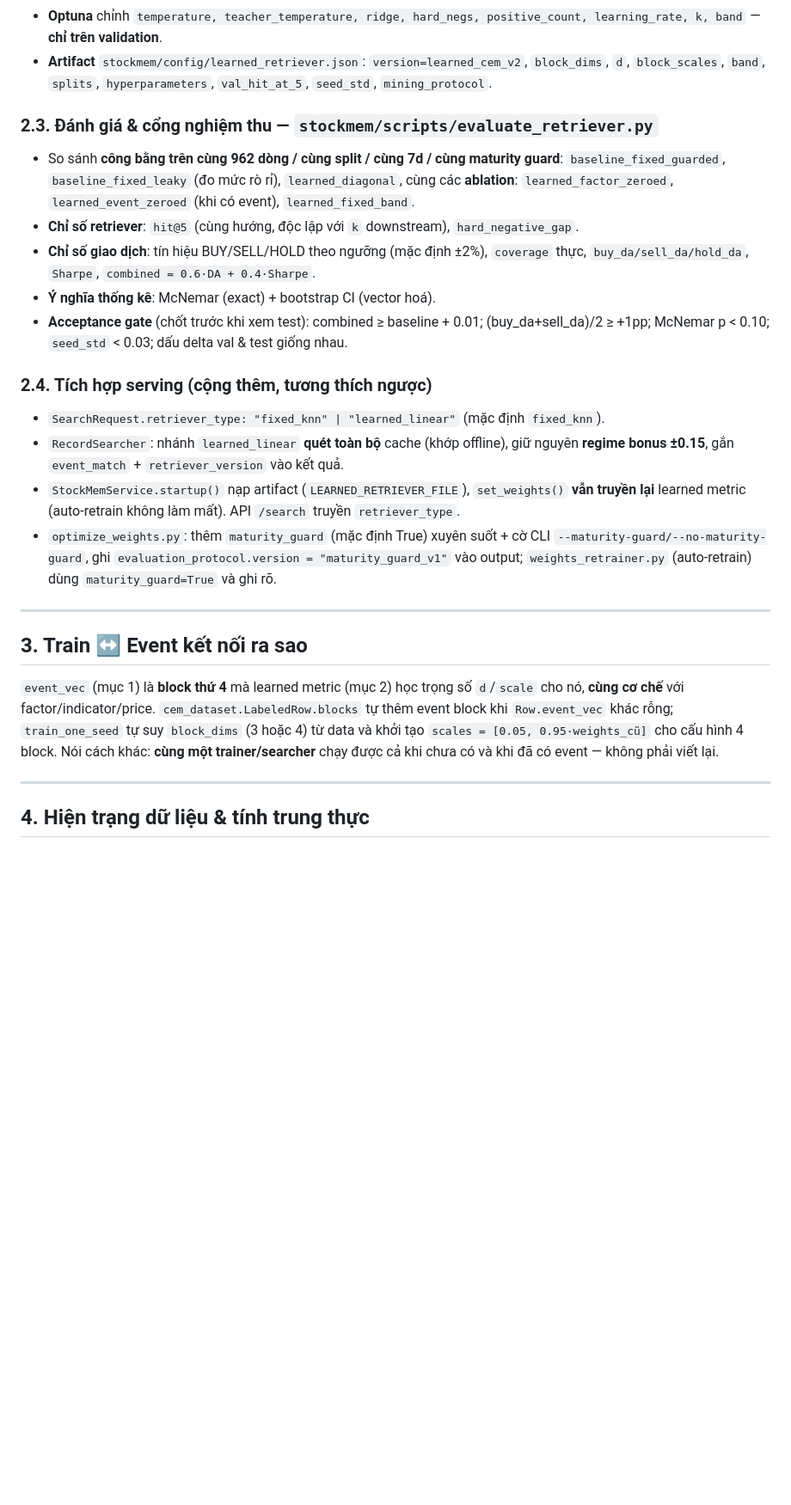
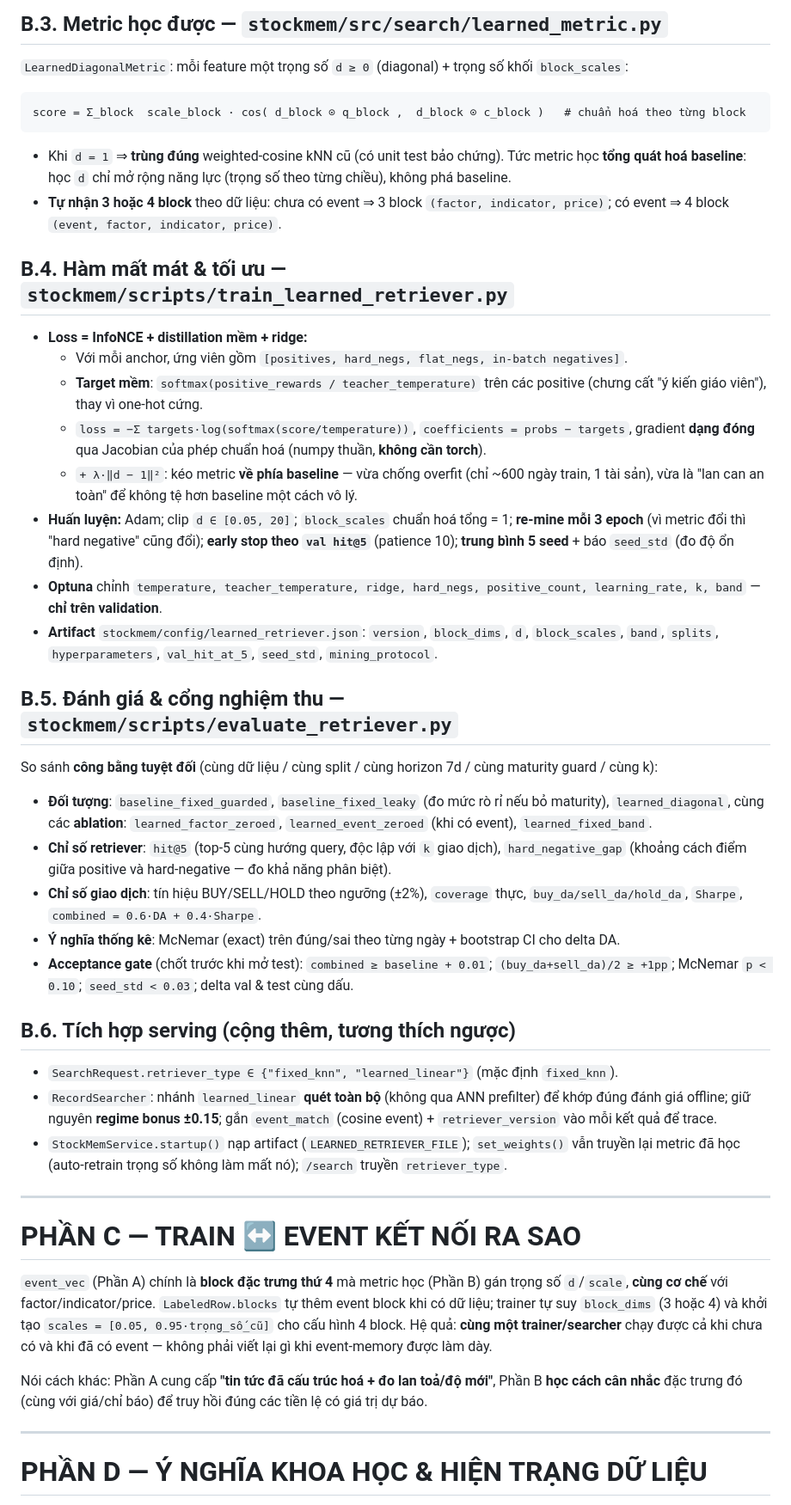
Before and after one commit to luongtrz/marketlens, a Markdown page: docs/cem_rag_learned_retriever_VI.md, the part around one of its changes. Shown at 86% size. Rendered like a GitHub page; blank space fills up the shorter version.

````diff
--- a/docs/cem_rag_learned_retriever_VI.md
+++ b/docs/cem_rag_learned_retriever_VI.md
@@ -121,42 +159,73 @@ indicator_vec(5), price_vec(60))`, mỗi block **L2-normalize riêng**:
+## B.3. Metric học được — `stockmem/src/search/learned_metric.py`
+
+`LearnedDiagonalMetric`: mỗi feature một trọng số `d ≥ 0` (diagonal) + trọng số khối `block_scales`:
+
+```
+score = Σ_block  scale_block · cos( d_block ⊙ q_block ,  d_block ⊙ c_block )   # chuẩn hoá theo từng block
+```
+
+- Khi `d = 1` ⇒ **trùng đúng** weighted-cosine kNN cũ (có unit test bảo chứng). Tức metric học
+  **tổng quát hoá baseline**: học `d` chỉ mở rộng năng lực (trọng số theo từng chiều), không phá baseline.
+- **Tự nhận 3 hoặc 4 block** theo dữ liệu: chưa có event ⇒ 3 block `(factor, indicator, price)`;
+  có event ⇒ 4 block `(event, factor, indicator, price)`.
+
+## B.4. Hàm mất mát & tối ưu — `stockmem/scripts/train_learned_retriever.py`
+
+- **Loss = InfoNCE + distillation mềm + ridge:**
+  - Với mỗi anchor, ứng viên gồm `[positives, hard_negs, flat_negs, in-batch negatives]`.
+  - **Target mềm**: `softmax(positive_rewards / teacher_temperature)` trên các positive (chưng cất
+    "ý kiến giáo viên"), thay vì one-hot cứng.
+  - `loss = −Σ targets·log(softmax(score/temperature))`, `coefficients = probs − targets`,
+    gradient **dạng đóng** qua Jacobian của phép chuẩn hoá (numpy thuần, **không cần torch**).
+  - `+ λ·‖d − 1‖²`: kéo metric **về phía baseline** — vừa chống overfit (chỉ ~600 ngày train,
+    1 tài sản), vừa là "lan can an toàn" để không tệ hơn baseline một cách vô lý.
+- **Huấn luyện:** Adam; clip `d ∈ [0.05, 20]`; `block_scales` chuẩn hoá tổng = 1; **re-mine mỗi 3
+  epoch** (vì metric đổi thì "hard negative" cũng đổi); **early stop theo `val hit@5`** (patience 10);
+  **trung bình 5 seed** + báo `seed_std` (đo độ ổn định).
 - **Optuna** chỉnh `temperature, teacher_temperature, ridge, hard_negs, positive_count,
   learning_rate, k, band` — **chỉ trên validation**.
-- **Artifact** `stockmem/config/learned_retriever.json`: `version=learned_cem_v2`, `block_dims`,
-  `d`, `block_scales`, `band`, `splits`, `hyperparameters`, `val_hit_at_5`, `seed_std`, `mining_protocol`.
+- **Artifact** `stockmem/config/learned_retriever.json`: `version`, `block_dims`, `d`,
+  `block_scales`, `band`, `splits`, `hyperparameters`, `val_hit_at_5`, `seed_std`, `mining_protocol`.
 
-### 2.3. Đánh giá & cổng nghiệm thu — `stockmem/scripts/evaluate_retriever.py`
+## B.5. Đánh giá & cổng nghiệm thu — `stockmem/scripts/evaluate_retriever.py`
 
-- So sánh **công bằng trên cùng 962 dòng / cùng split / cùng 7d / cùng maturity guard**:
-  `baseline_fixed_guarded`, `baseline_fixed_leaky` (đo mức rò rỉ), `learned_diagonal`,
-  cùng các **ablation**: `learned_factor_zeroed`, `learned_event_zeroed` (khi có event), `learned_fixed_band`.
-- **Chỉ số retriever**: `hit@5` (cùng hướng, độc lập với `k` downstream), `hard_negative_gap`.
-- **Chỉ số giao dịch**: tín hiệu BUY/SELL/HOLD theo ngưỡng (mặc định ±2%), `coverage` thực,
+So sánh **công bằng tuyệt đối** (cùng dữ liệu / cùng split / cùng horizon 7d / cùng maturity guard /
+cùng k):
+
+- **Đối tượng**: `baseline_fixed_guarded`, `baseline_fixed_leaky` (đo mức rò rỉ nếu bỏ maturity),
+  `learned_diagonal`, cùng các **ablation**: `learned_factor_zeroed`, `learned_event_zeroed`
+  (khi có event), `learned_fixed_band`.
+- **Chỉ số retriever**: `hit@5` (top-5 cùng hướng query, độc lập với `k` giao dịch),
+  `hard_negative_gap` (khoảng cách điểm giữa positive và hard-negative — đo khả năng phân biệt).
+- **Chỉ số giao dịch**: tín hiệu BUY/SELL/HOLD theo ngưỡng (±2%), `coverage` thực,
   `buy_da/sell_da/hold_da`, `Sharpe`, `combined = 0.6·DA + 0.4·Sharpe`.
-- **Ý nghĩa thống kê**: McNemar (exact) + bootstrap CI (vector hoá).
-- **Acceptance gate** (chốt trước khi xem test): combined ≥ baseline + 0.01; (buy_da+sell_da)/2 ≥ +1pp;
-  McNemar p < 0.10; `seed_std` < 0.03; dấu delta val & test giống nhau.
+- **Ý nghĩa thống kê**: McNemar (exact) trên đúng/sai theo từng ngày + bootstrap CI cho delta DA.
+- **Acceptance gate** (chốt trước khi mở test): `combined ≥ baseline + 0.01`;
+  `(buy_da+sell_da)/2 ≥ +1pp`; McNemar `p < 0.10`; `seed_std < 0.03`; delta val & test cùng dấu.
 
-### 2.4. Tích hợp serving (cộng thêm, tương thích ngược)
+## B.6. Tích hợp serving (cộng thêm, tương thích ngược)
 
-- `SearchRequest.retriever_type: "fixed_knn" | "learned_linear"` (mặc định `fixed_knn`).
-- `RecordSearcher`: nhánh `learned_linear` **quét toàn bộ** cache (khớp offline), giữ nguyên
-  **regime bonus ±0.15**, gắn `event_match` + `retriever_version` vào kết quả.
-- `StockMemService.startup()` nạp artifact (`LEARNED_RETRIEVER_FILE`), `set_weights()` **vẫn truyền lại**
-  learned metric (auto-retrain không làm mất). API `/search` truyền `retriever_type`.
-- `optimize_weights.py`: thêm `maturity_guard` (mặc định True) xuyên suốt + cờ CLI
-  `--maturity-guard/--no-maturity-guard`, ghi `evaluation_protocol.version = "maturity_guard_v1"`
-  vào output; `weights_retrainer.py` (auto-retrain) dùng `maturity_guard=True` và ghi rõ.
+- `SearchRequest.retriever_type ∈ {"fixed_knn", "learned_linear"}` (mặc định `fixed_knn`).
+- `RecordSearcher`: nhánh `learned_linear` **quét toàn bộ** (không qua ANN prefilter) để khớp đúng
+  đánh giá offline; giữ nguyên **regime bonus ±0.15**; gắn `event_match` (cosine event) +
+  `retriever_version` vào mỗi kết quả để trace.
+- `StockMemService.startup()` nạp artifact (`LEARNED_RETRIEVER_FILE`); `set_weights()` vẫn truyền
+  lại metric đã học (auto-retrain trọng số không làm mất nó); `/search` truyền `retriever_type`.
 
 ---
 
-## 3. Train ↔ Event kết nối ra sao
+# PHẦN C — TRAIN ↔ EVENT KẾT NỐI RA SAO
 
-`event_vec` (mục 1) là **block thứ 4** mà learned metric (mục 2) học trọng số `d`/`scale` cho nó,
-**cùng cơ chế** với factor/indicator/price. `cem_dataset.LabeledRow.blocks` tự thêm event block khi
-`Row.event_vec` khác rỗng; `train_one_seed` tự suy `block_dims` (3 hoặc 4) từ data và khởi tạo
-`scales = [0.05, 0.95·weights_cũ]` cho cấu hình 4 block. Nói cách khác: **cùng một trainer/searcher**
-chạy được cả khi chưa có và khi đã có event — không phải viết lại.
+`event_vec` (Phần A) chính là **block đặc trưng thứ 4** mà metric học (Phần B) gán trọng số `d`/`scale`,
+**cùng cơ chế** với factor/indicator/price. `LabeledRow.blocks` tự thêm event block khi có dữ liệu;
+trainer tự suy `block_dims` (3 hoặc 4) và khởi tạo `scales = [0.05, 0.95·trọng_số_cũ]` cho cấu hình
+4 block. Hệ quả: **cùng một trainer/searcher** chạy được cả khi chưa có và khi đã có event — không
+phải viết lại gì khi event-memory được làm dày.
+
+Nói cách khác: Phần A cung cấp **"tin tức đã cấu trúc hoá + đo lan toả/độ mới"**, Phần B **học cách
+cân nhắc** đặc trưng đó (cùng với giá/chỉ báo) để truy hồi đúng các tiền lệ có giá trị dự báo.
 
 ---
 
-## 4. Hiện trạng dữ liệu & tính trung thực
+# PHẦN D — Ý NGHĨA KHOA HỌC & HIỆN TRẠNG DỮ LIỆU
 
````
Also changed, not shown: other parts of docs/cem_rag_learned_retriever_VI.md (+138 -118 lines).
